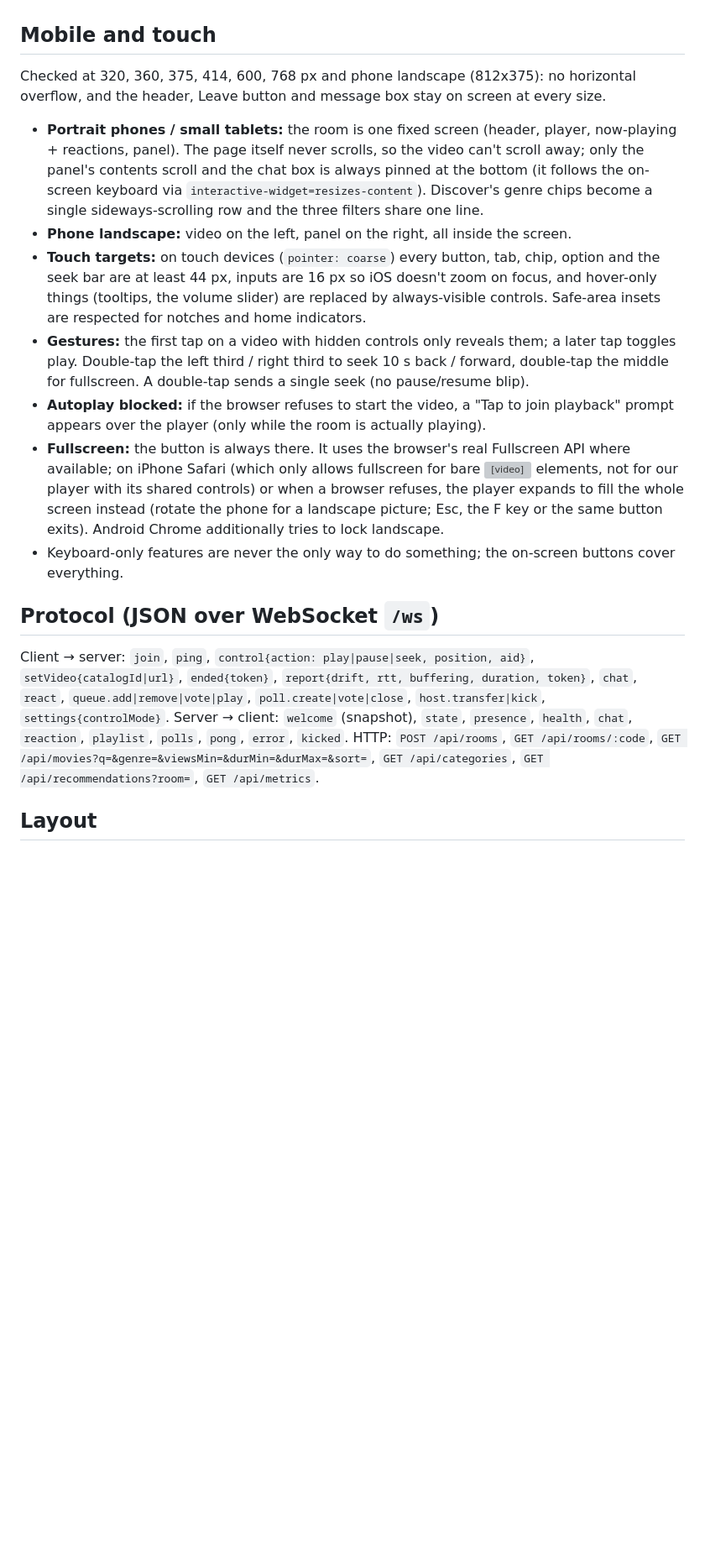
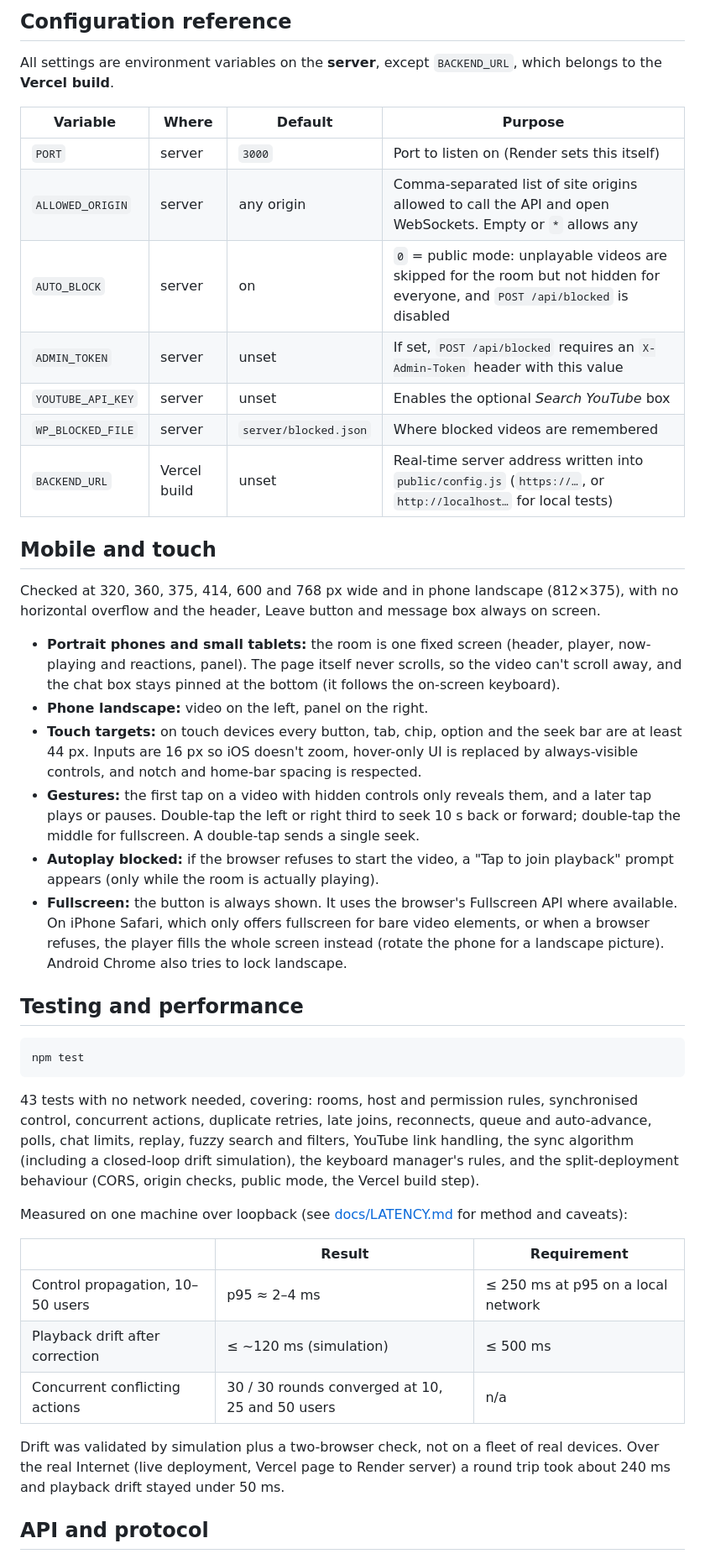
Before and after one commit to arpitt-007/Watch_party, a Markdown page: README.md, the part around one of its changes. Shown at 84% size. Rendered like a GitHub page; blank space fills up the shorter version; grey boxes are pictures that could not be loaded.

````diff
--- a/README.md
+++ b/README.md
@@ -117,20 +187,45 @@ Related fix: the client only reports a video's length once the YouTube player ha
+## Configuration reference
+
+All settings are environment variables on the **server**, except `BACKEND_URL`, which belongs to the **Vercel build**.
+
+| Variable | Where | Default | Purpose |
+|---|---|---|---|
+| `PORT` | server | `3000` | Port to listen on (Render sets this itself) |
+| `ALLOWED_ORIGIN` | server | any origin | Comma-separated list of site origins allowed to call the API and open WebSockets. Empty or `*` allows any |
+| `AUTO_BLOCK` | server | on | `0` = public mode: unplayable videos are skipped for the room but not hidden for everyone, and `POST /api/blocked` is disabled |
+| `ADMIN_TOKEN` | server | unset | If set, `POST /api/blocked` requires an `X-Admin-Token` header with this value |
+| `YOUTUBE_API_KEY` | server | unset | Enables the optional *Search YouTube* box |
+| `WP_BLOCKED_FILE` | server | `server/blocked.json` | Where blocked videos are remembered |
+| `BACKEND_URL` | Vercel build | unset | Real-time server address written into `public/config.js` (`https://…`, or `http://localhost…` for local tests) |
 
 ## Mobile and touch
 
-Checked at 320, 360, 375, 414, 600, 768 px and phone landscape (812x375): no horizontal overflow, and the header, Leave button and message box stay on screen at every size.
+Checked at 320, 360, 375, 414, 600 and 768 px wide and in phone landscape (812×375), with no horizontal overflow and the header, Leave button and message box always on screen.
 
-* **Portrait phones / small tablets:** the room is one fixed screen (header, player, now-playing + reactions, panel). The page itself never scrolls, so the video can't scroll away; only the panel's contents scroll and the chat box is always pinned at the bottom (it follows the on-screen keyboard via `interactive-widget=resizes-content`). Discover's genre chips become a single sideways-scrolling row and the three filters share one line.
-* **Phone landscape:** video on the left, panel on the right, all inside the screen.
-* **Touch targets:** on touch devices (`pointer: coarse`) every button, tab, chip, option and the seek bar are at least 44 px, inputs are 16 px so iOS doesn't zoom on focus, and hover-only things (tooltips, the volume slider) are replaced by always-visible controls. Safe-area insets are respected for notches and home indicators.
-* **Gestures:** the first tap on a video with hidden controls only reveals them; a later tap toggles play. Double-tap the left third / right third to seek 10 s back / forward, double-tap the middle for fullscreen. A double-tap sends a single seek (no pause/resume blip).
-* **Autoplay blocked:** if the browser refuses to start the video, a "Tap to join playback" prompt appears over the player (only while the room is actually playing).
-* **Fullscreen:** the button is always there. It uses the browser's real Fullscreen API where available; on iPhone Safari (which only allows fullscreen for bare <video> elements, not for our player with its shared controls) or when a browser refuses, the player expands to fill the whole screen instead (rotate the phone for a landscape picture; Esc, the F key or the same button exits). Android Chrome additionally tries to lock landscape.
-* Keyboard-only features are never the only way to do something; the on-screen buttons cover everything.
+- **Portrait phones and small tablets:** the room is one fixed screen (header, player, now-playing and reactions, panel). The page itself never scrolls, so the video can't scroll away, and the chat box stays pinned at the bottom (it follows the on-screen keyboard).
+- **Phone landscape:** video on the left, panel on the right.
+- **Touch targets:** on touch devices every button, tab, chip, option and the seek bar are at least 44 px. Inputs are 16 px so iOS doesn't zoom, hover-only UI is replaced by always-visible controls, and notch and home-bar spacing is respected.
+- **Gestures:** the first tap on a video with hidden controls only reveals them, and a later tap plays or pauses. Double-tap the left or right third to seek 10 s back or forward; double-tap the middle for fullscreen. A double-tap sends a single seek.
+- **Autoplay blocked:** if the browser refuses to start the video, a "Tap to join playback" prompt appears (only while the room is actually playing).
+- **Fullscreen:** the button is always shown. It uses the browser's Fullscreen API where available. On iPhone Safari, which only offers fullscreen for bare video elements, or when a browser refuses, the player fills the whole screen instead (rotate the phone for a landscape picture). Android Chrome also tries to lock landscape.
 
-## Protocol (JSON over WebSocket `/ws`)
+## Testing and performance
 
-Client → server: `join`, `ping`, `control{action: play|pause|seek, position, aid}`, `setVideo{catalogId|url}`, `ended{token}`, `report{drift, rtt, buffering, duration, token}`, `chat`, `react`, `queue.add|remove|vote|play`, `poll.create|vote|close`, `host.transfer|kick`, `settings{controlMode}`.
-Server → client: `welcome` (snapshot), `state`, `presence`, `health`, `chat`, `reaction`, `playlist`, `polls`, `pong`, `error`, `kicked`.
-HTTP: `POST /api/rooms`, `GET /api/rooms/:code`, `GET /api/movies?q=&genre=&viewsMin=&durMin=&durMax=&sort=`, `GET /api/categories`, `GET /api/recommendations?room=`, `GET /api/metrics`.
+```bash
+npm test
+```
 
-## Layout
+43 tests with no network needed, covering: rooms, host and permission rules, synchronised control, concurrent actions, duplicate retries, late joins, reconnects, queue and auto-advance, polls, chat limits, replay, fuzzy search and filters, YouTube link handling, the sync algorithm (including a closed-loop drift simulation), the keyboard manager's rules, and the split-deployment behaviour (CORS, origin checks, public mode, the Vercel build step).
+
+Measured on one machine over loopback (see [docs/LATENCY.md](docs/LATENCY.md) for method and caveats):
+
+| | Result | Requirement |
+|---|---|---|
+| Control propagation, 10–50 users | p95 ≈ 2–4 ms | ≤ 250 ms at p95 on a local network |
+| Playback drift after correction | ≤ ~120 ms (simulation) | ≤ 500 ms |
+| Concurrent conflicting actions | 30 / 30 rounds converged at 10, 25 and 50 users | n/a |
+
+Drift was validated by simulation plus a two-browser check, not on a fleet of real devices. Over the real Internet (live deployment, Vercel page to Render server) a round trip took about 240 ms and playback drift stayed under 50 ms.
+
+## API and protocol
+
````
Also changed, not shown: other parts of README.md (+196 -99 lines).
